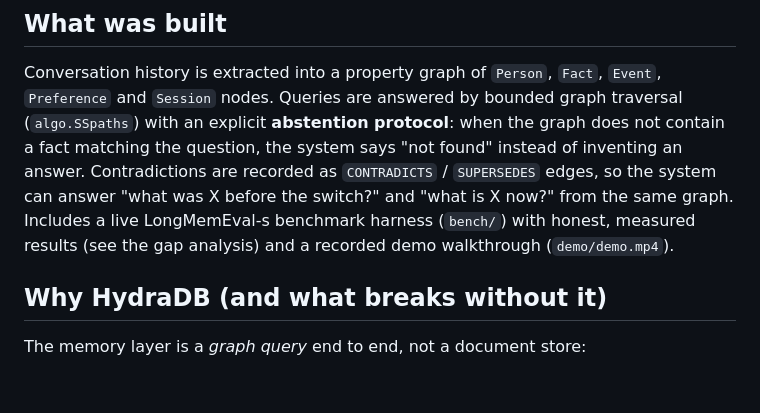
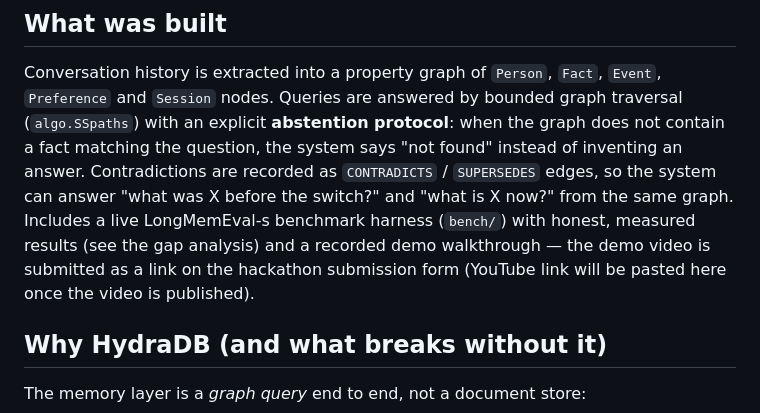
Before and after one commit to Charles-ace/hydrabuild, a Markdown page: README.md, the part around the change. Rendered like a GitHub page; blank space fills up the shorter version.

Commit message:
Remove demo video from repo — submitted as link per hackathon rules

```diff
--- a/README.md
+++ b/README.md
@@ -26,7 +26,9 @@ instead of inventing an answer. Contradictions are recorded as
 `CONTRADICTS` / `SUPERSEDES` edges, so the system can answer "what was X before
 the switch?" and "what is X now?" from the same graph. Includes a live
 LongMemEval-s benchmark harness (`bench/`) with honest, measured results
-(see the gap analysis) and a recorded demo walkthrough (`demo/demo.mp4`).
+(see the gap analysis) and a recorded demo walkthrough — the demo video is
+submitted as a link on the hackathon submission form (YouTube link will be
+pasted here once the video is published).
 
 ## Why HydraDB (and what breaks without it)
 
```
